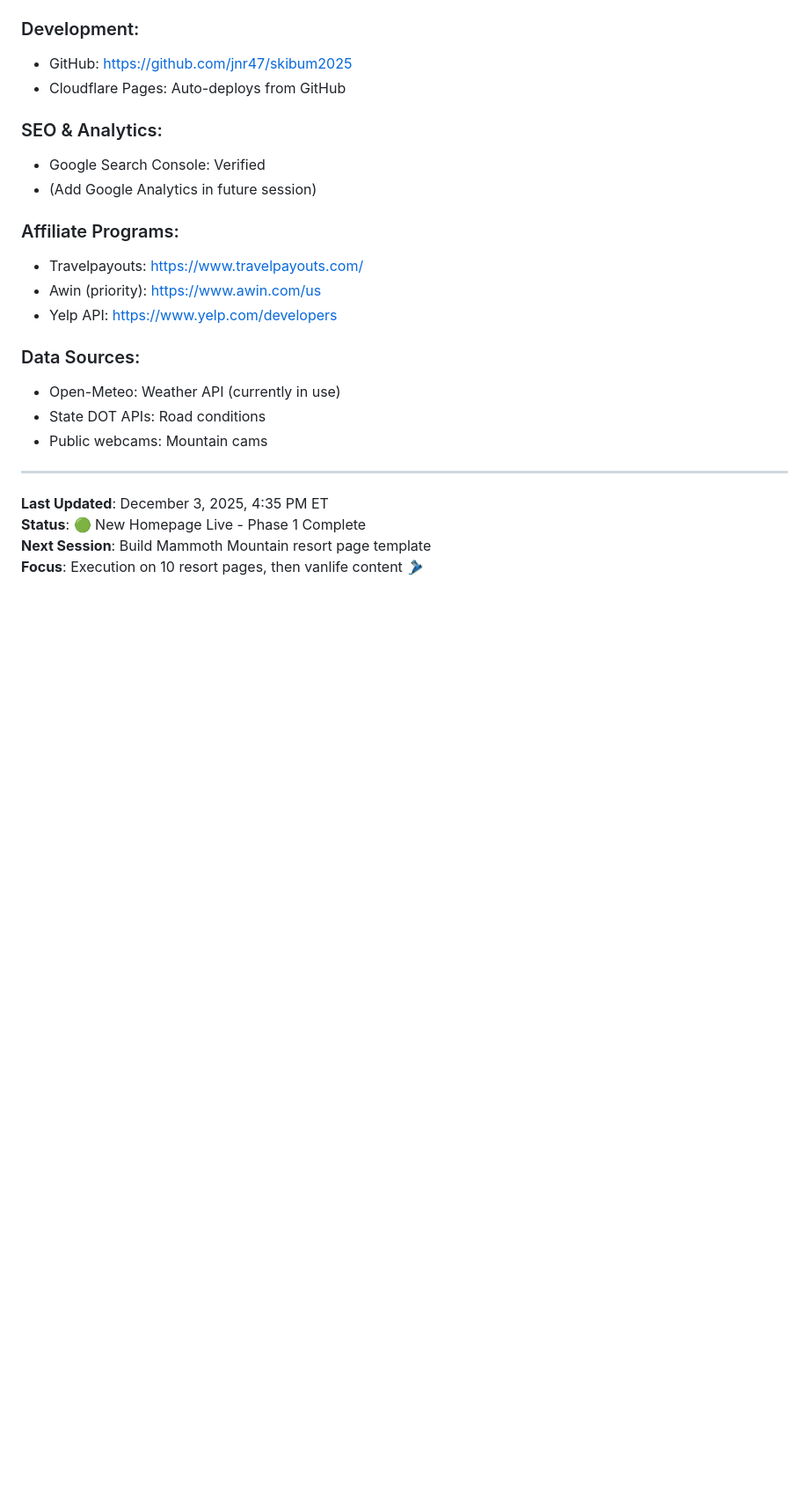
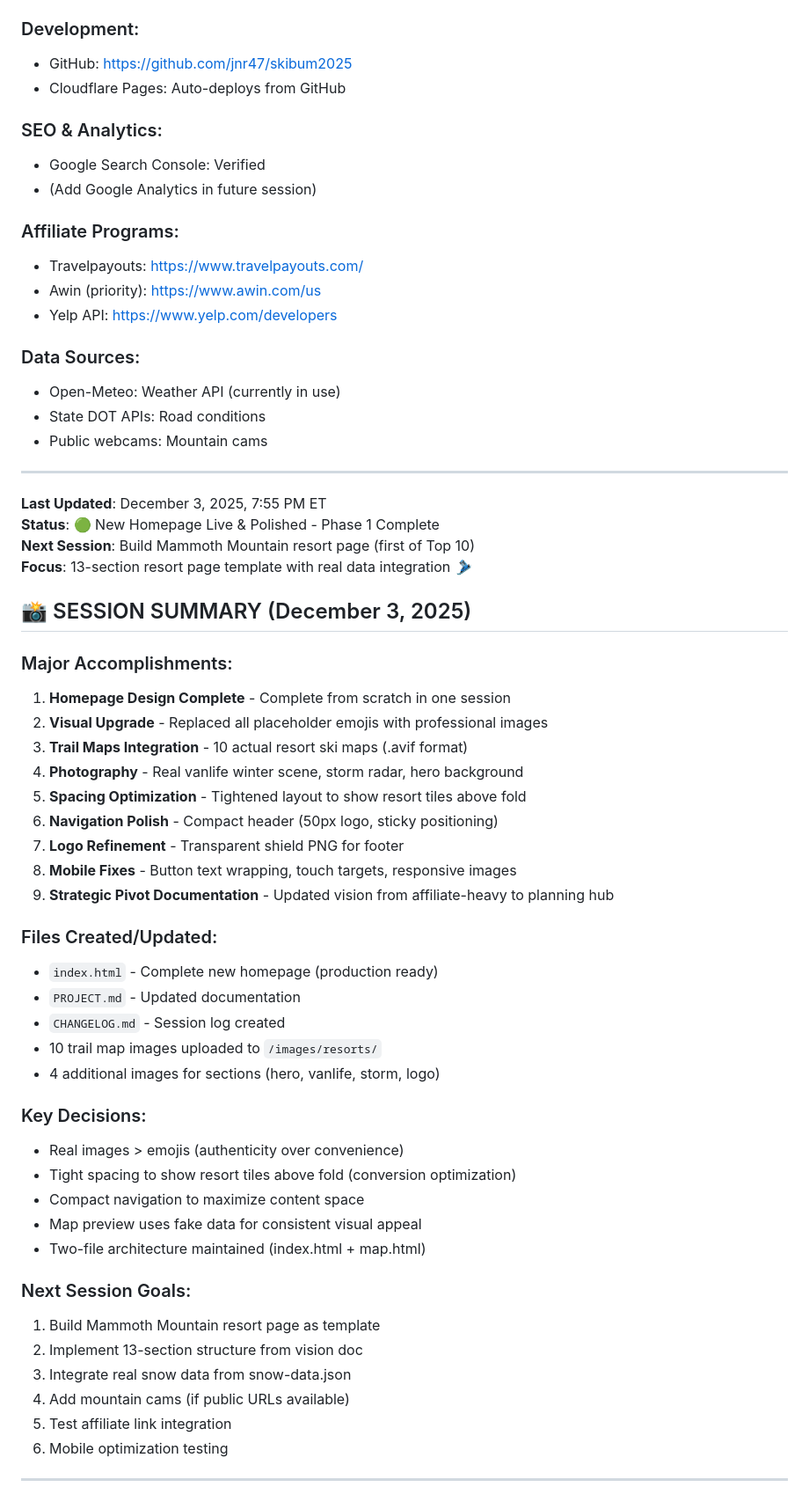
Before and after one commit to jnr47/skibum2025, a Markdown page: PROJECT.md, the part around the change printed below. Shown: that part at 88% size. Drawn GitHub-style; blank space fills up the shorter version.

Commit message:
Updated logos and finised minor touches

```diff
--- a/PROJECT.md
+++ b/PROJECT.md
@@ -419,7 +426,44 @@ skibum2025/
 
 ---
 
-**Last Updated**: December 3, 2025, 4:35 PM ET
-**Status**: 🟢 New Homepage Live - Phase 1 Complete
-**Next Session**: Build Mammoth Mountain resort page template
-**Focus**: Execution on 10 resort pages, then vanlife content 🎿
+**Last Updated**: December 3, 2025, 7:55 PM ET
+**Status**: 🟢 New Homepage Live & Polished - Phase 1 Complete
+**Next Session**: Build Mammoth Mountain resort page (first of Top 10)
+**Focus**: 13-section resort page template with real data integration 🎿
+
+## 📸 SESSION SUMMARY (December 3, 2025)
+
+### Major Accomplishments:
+1. **Homepage Design Complete** - Complete from scratch in one session
+2. **Visual Upgrade** - Replaced all placeholder emojis with professional images
+3. **Trail Maps Integration** - 10 actual resort ski maps (.avif format)
+4. **Photography** - Real vanlife winter scene, storm radar, hero background
+5. **Spacing Optimization** - Tightened layout to show resort tiles above fold
+6. **Navigation Polish** - Compact header (50px logo, sticky positioning)
+7. **Logo Refinement** - Transparent shield PNG for footer
+8. **Mobile Fixes** - Button text wrapping, touch targets, responsive images
+9. **Strategic Pivot Documentation** - Updated vision from affiliate-heavy to planning hub
+
+### Files Created/Updated:
+- `index.html` - Complete new homepage (production ready)
+- `PROJECT.md` - Updated documentation
+- `CHANGELOG.md` - Session log created
+- 10 trail map images uploaded to `/images/resorts/`
+- 4 additional images for sections (hero, vanlife, storm, logo)
+
+### Key Decisions:
+- Real images > emojis (authenticity over convenience)
+- Tight spacing to show resort tiles above fold (conversion optimization)
+- Compact navigation to maximize content space
+- Map preview uses fake data for consistent visual appeal
+- Two-file architecture maintained (index.html + map.html)
+
+### Next Session Goals:
+1. Build Mammoth Mountain resort page as template
+2. Implement 13-section structure from vision doc
+3. Integrate real snow data from snow-data.json
+4. Add mountain cams (if public URLs available)
+5. Test affiliate link integration
+6. Mobile optimization testing
+
+---
```
Also changed, not shown: other parts of PROJECT.md (+16 -9 lines).
